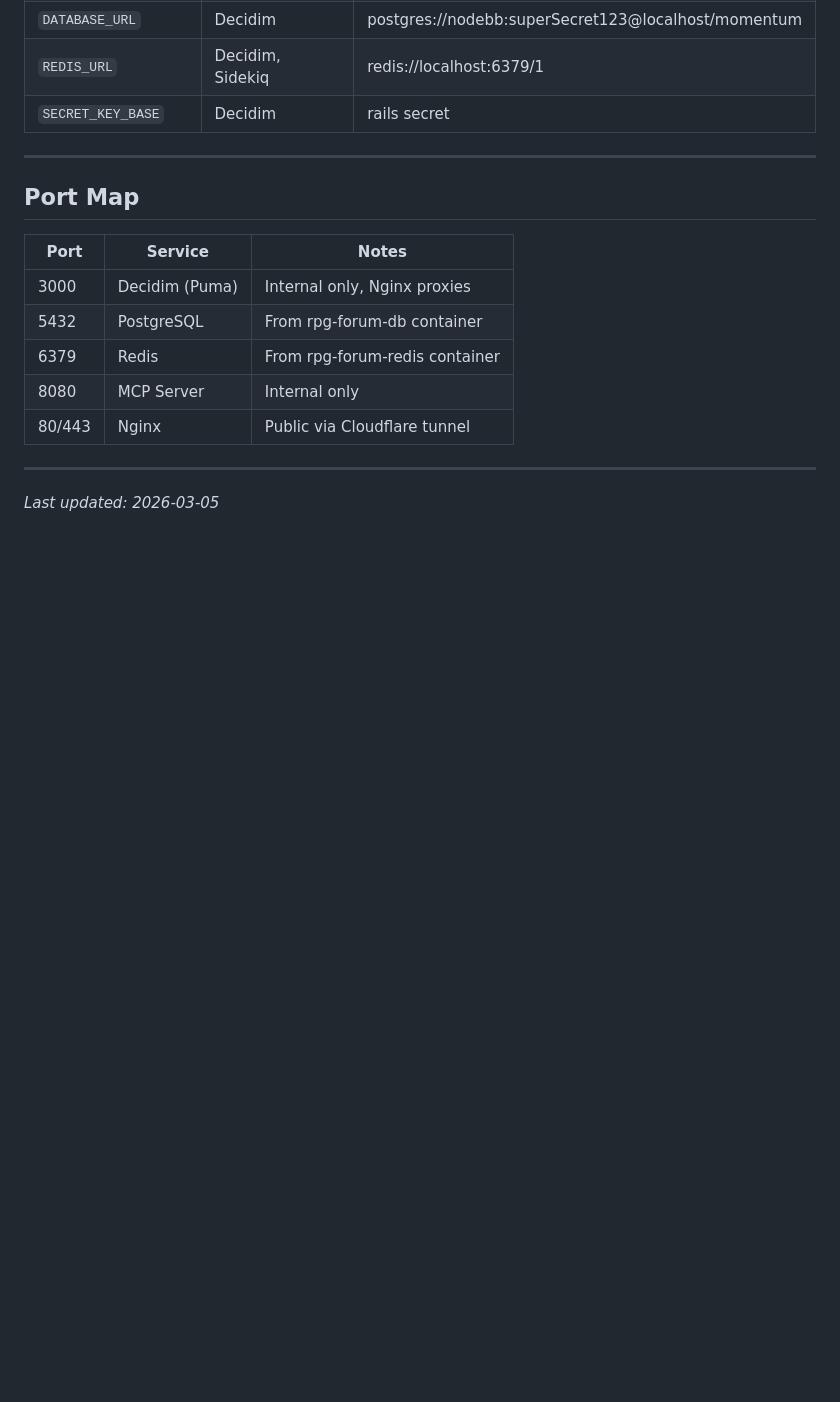
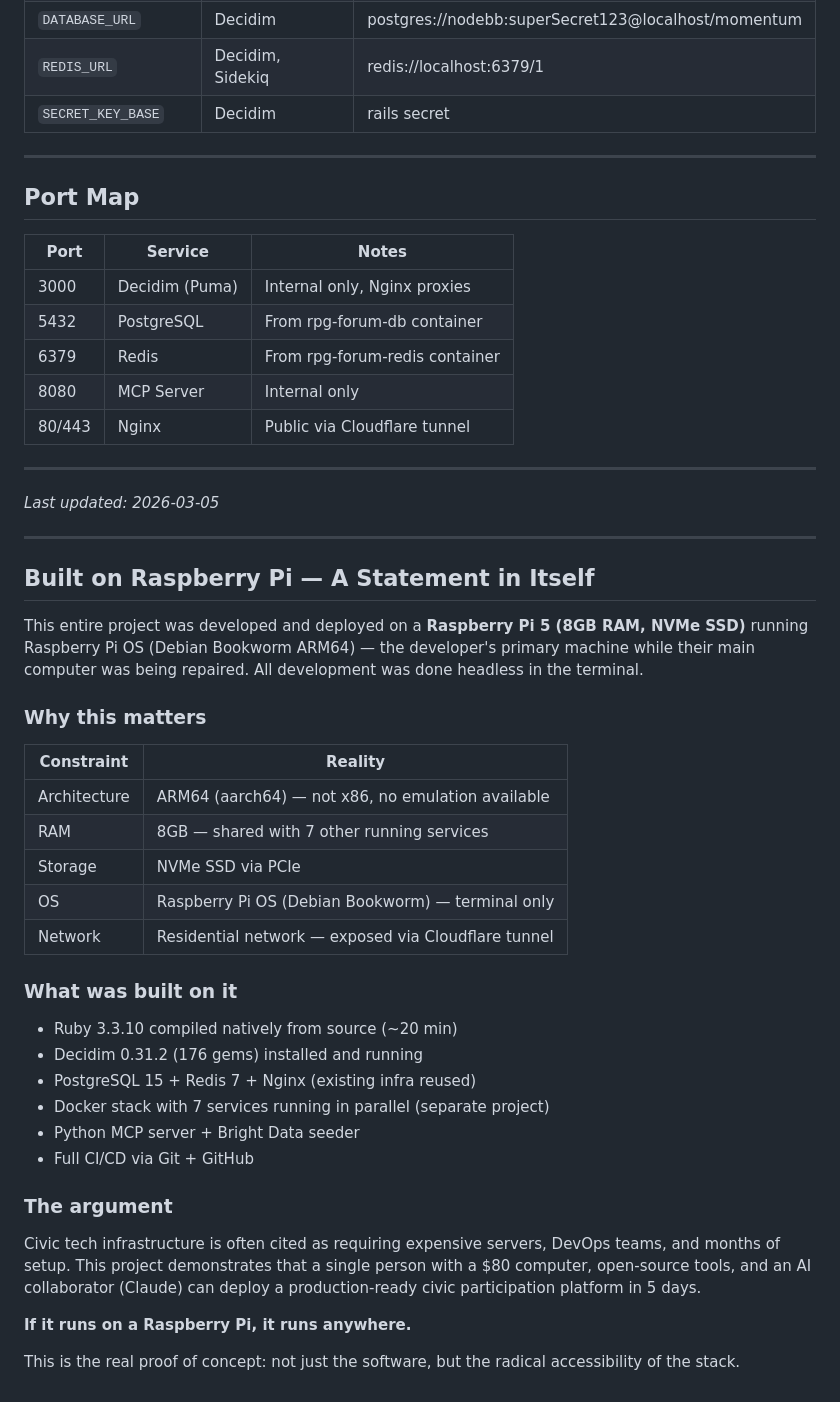
Before and after one commit to StyxKnight/momentum-mgm, a Markdown page: docs/deployment.md, the part around the change. GitHub-like rendering; blank space fills up the shorter version.

Commit message:
feat: Decidim live + Cloudflare tunnel + Raspberry Pi deployment story
- mgm.styxcore.dev CNAME created via cloudflared CLI
- Nginx vhost added (172.21.0.1:3000 via Docker bridge)
- Cloudflared config updated with mgm.styxcore.dev → localhost:3000
- deployment.md: Raspberry Pi ARM64 build story documented
  (terminal-only, residential network, 7 services running in parallel)
  'If it runs on a Raspberry Pi, it runs anywhere.'

Status: Decidim 0.31.2 live at localhost:3000
        DNS propagation in progress for mgm.styxcore.dev

Co-Authored-By: Claude Sonnet 4.6 <noreply@anthropic.com>

```diff
--- a/docs/deployment.md
+++ b/docs/deployment.md
@@ -245,3 +245,36 @@ Claude Desktop MCP config (`~/.claude/claude_desktop_config.json`):
 ---
 
 *Last updated: 2026-03-05*
+
+---
+
+## Built on Raspberry Pi — A Statement in Itself
+
+This entire project was developed and deployed on a **Raspberry Pi 5 (8GB RAM, NVMe SSD)** running Raspberry Pi OS (Debian Bookworm ARM64) — the developer's primary machine while their main computer was being repaired. All development was done headless in the terminal.
+
+### Why this matters
+
+| Constraint | Reality |
+|---|---|
+| Architecture | ARM64 (aarch64) — not x86, no emulation available |
+| RAM | 8GB — shared with 7 other running services |
+| Storage | NVMe SSD via PCIe |
+| OS | Raspberry Pi OS (Debian Bookworm) — terminal only |
+| Network | Residential network — exposed via Cloudflare tunnel |
+
+### What was built on it
+
+- Ruby 3.3.10 compiled natively from source (~20 min)
+- Decidim 0.31.2 (176 gems) installed and running
+- PostgreSQL 15 + Redis 7 + Nginx (existing infra reused)
+- Docker stack with 7 services running in parallel (separate project)
+- Python MCP server + Bright Data seeder
+- Full CI/CD via Git + GitHub
+
+### The argument
+
+Civic tech infrastructure is often cited as requiring expensive servers, DevOps teams, and months of setup. This project demonstrates that a single person with a $80 computer, open-source tools, and an AI collaborator (Claude) can deploy a production-ready civic participation platform in 5 days.
+
+**If it runs on a Raspberry Pi, it runs anywhere.**
+
+This is the real proof of concept: not just the software, but the radical accessibility of the stack.
```
